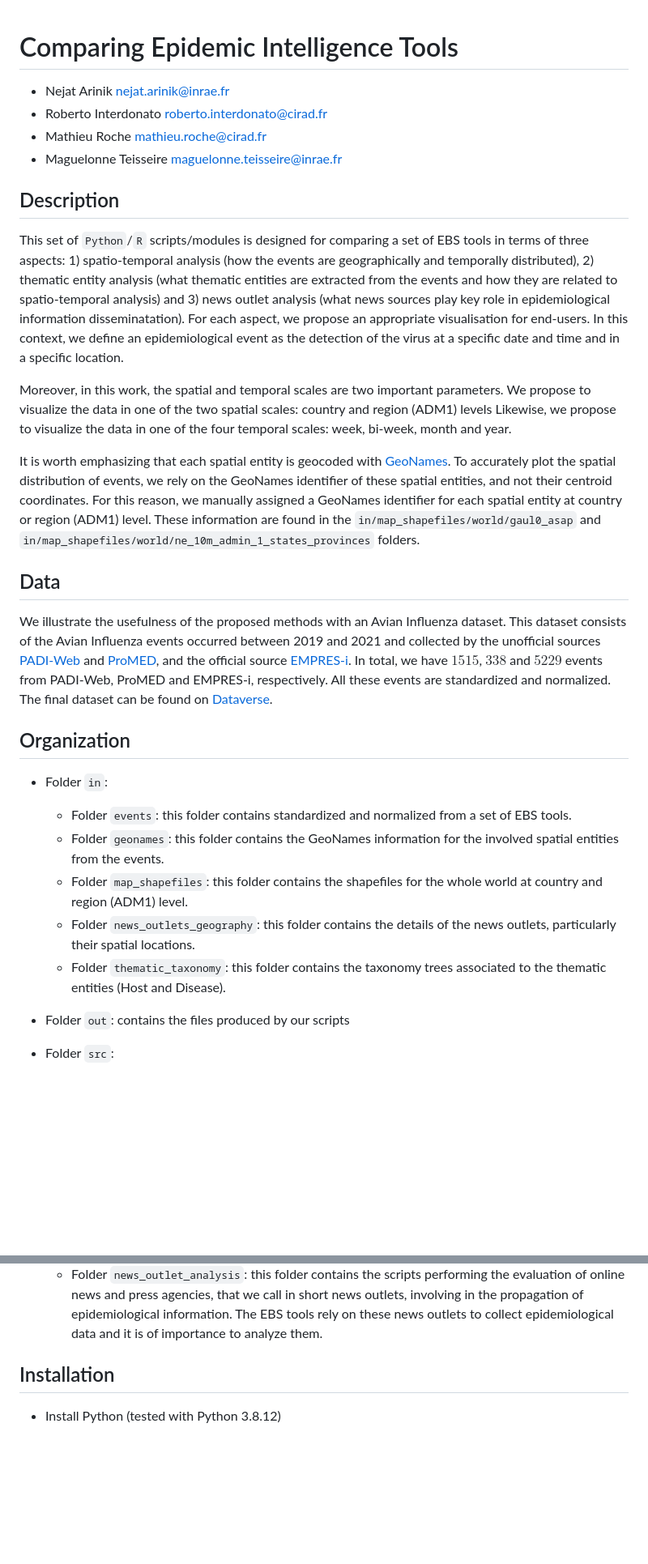
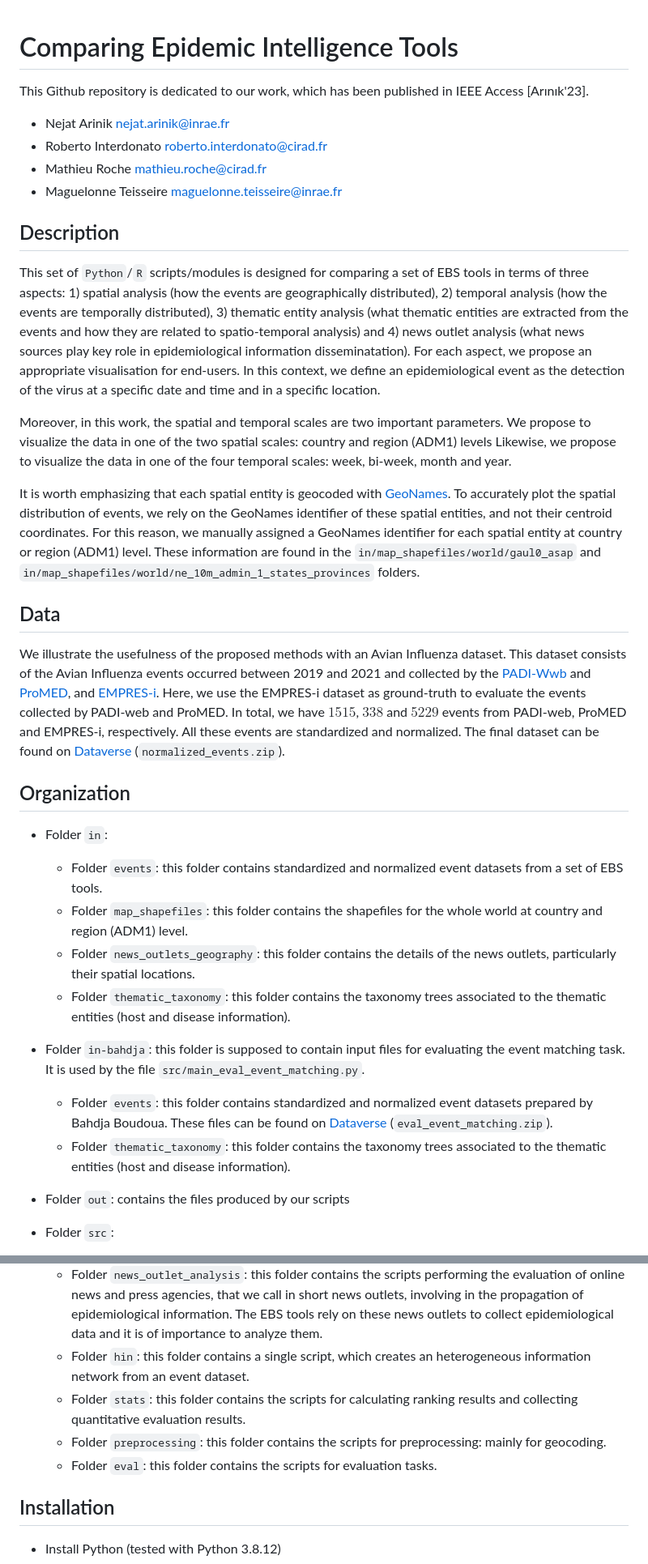
Before and after one commit to arinik9/compebs, a Markdown page: README.md, 2 parts joined by grey strips. Shown: that part at 81% size. GitHub-like rendering; blank space fills up the shorter version.

```diff
--- a/README.md
+++ b/README.md
@@ -1,4 +1,6 @@
 # Comparing Epidemic Intelligence Tools
+
+This Github repository is dedicated to our work, which has been published in IEEE Access [Arınık'23].
 
 * Nejat Arinik [nejat.arinik@inrae.fr](mailto:nejat.arinik@inrae.fr)
 * Roberto Interdonato [roberto.interdonato@cirad.fr](mailto:roberto.interdonato@cirad.fr)
@@ -8,7 +10,7 @@
 
 ## Description
 
-This set of `Python`/`R` scripts/modules is designed for comparing a set of EBS tools in terms of three aspects: 1) spatio-temporal analysis (how the events are geographically and temporally distributed), 2) thematic entity analysis (what thematic entities are extracted from the events and how they are related to spatio-temporal analysis) and 3) news outlet analysis (what news sources play key role in epidemiological information disseminatation). For each aspect, we propose an appropriate visualisation for end-users. In this context, we define an epidemiological event as the detection of the virus at a specific date and time and in a specific location.
+This set of `Python`/`R` scripts/modules is designed for comparing a set of EBS tools in terms of three aspects: 1) spatial analysis (how the events are geographically distributed), 2) temporal analysis (how the events are temporally distributed), 3) thematic entity analysis (what thematic entities are extracted from the events and how they are related to spatio-temporal analysis) and 4) news outlet analysis (what news sources play key role in epidemiological information disseminatation). For each aspect, we propose an appropriate visualisation for end-users. In this context, we define an epidemiological event as the detection of the virus at a specific date and time and in a specific location.
 
 Moreover, in this work, the spatial and temporal scales are two important parameters. We propose to visualize the data in one of the two spatial scales: country and region (ADM1) levels
 Likewise, we propose to visualize the data in one of the four temporal scales: week, bi-week, month and year.
@@ -18,18 +20,22 @@ It is worth emphasizing that each spatial entity is geocoded with [GeoNames](htt
 
 ## Data
 
-We illustrate the usefulness of the proposed methods with an Avian Influenza dataset. This dataset consists of the Avian Influenza events occurred between 2019 and 2021 and collected by the unofficial sources [PADI-Web](https://padi-web.cirad.fr) and [ProMED](https://promedmail.org), and the official source [EMPRES-i](https://empres-i.apps.fao.org). In total, we have $1515$, $338$ and $5229$ events from PADI-Web, ProMED and EMPRES-i, respectively. All these events are standardized and normalized. The final dataset can be found on [Dataverse](https://entrepot.recherche.data.gouv.fr/dataset.xhtml?persistentId=doi:10.57745/Y3XROX).
+We illustrate the usefulness of the proposed methods with an Avian Influenza dataset. This dataset consists of the Avian Influenza events occurred between 2019 and 2021 and collected by the [PADI-Wwb](https://padi-web.cirad.fr) and [ProMED](https://promedmail.org), and [EMPRES-i](https://empres-i.apps.fao.org). Here, we use the EMPRES-i dataset as ground-truth to evaluate the events collected by PADI-web and ProMED. In total, we have $1515$, $338$ and $5229$ events from PADI-web, ProMED and EMPRES-i, respectively. All these events are standardized and normalized. The final dataset can be found on [Dataverse](https://entrepot.recherche.data.gouv.fr/dataset.xhtml?persistentId=doi:10.57745/Y3XROX) (`normalized_events.zip`).
 
 
 ## Organization
 
 * Folder `in`:
 
-  * Folder `events`: this folder contains standardized and normalized from a set of EBS tools.
-  * Folder `geonames`: this folder contains the GeoNames information for the involved spatial entities from the events.
+  * Folder `events`: this folder contains standardized and normalized event datasets from a set of EBS tools.
   * Folder `map_shapefiles`: this folder contains the shapefiles for the whole world at country and region (ADM1) level.
   * Folder `news_outlets_geography`: this folder contains the details of the news outlets, particularly their spatial locations.
-  * Folder `thematic_taxonomy`: this folder contains the taxonomy trees associated to the thematic entities (Host and Disease).
+  * Folder `thematic_taxonomy`: this folder contains the taxonomy trees associated to the thematic entities (host and disease information).
+
+* Folder `in-bahdja`: this folder is supposed to contain input files for evaluating the event matching task. It is used by the file `src/main_eval_event_matching.py`.
+
+  * Folder `events`: this folder contains standardized and normalized event datasets prepared by Bahdja Boudoua. These files can be found on [Dataverse](https://entrepot.recherche.data.gouv.fr/dataset.xhtml?persistentId=doi:10.57745/Y3XROX) (`eval_event_matching.zip`).
+  * Folder `thematic_taxonomy`: this folder contains the taxonomy trees associated to the thematic entities (host and disease information).
 
 * Folder `out`: contains the files produced by our scripts
 
@@ -42,6 +48,10 @@ We illustrate the usefulness of the proposed methods with an Avian Influenza dat
   * Folder `temporal_analysis`: this folder contains the scripts performing the evaluation of the temporal focus of the events collected by different EBS tools
   * Folder `thematic_analysis`: this folder contains the scripts performing the evaluation of the thematic focus of the events collected by different EBS tools
   * Folder `news_outlet_analysis`: this folder contains the scripts performing the evaluation of online news and press agencies, that we call in short news outlets, involving in the propagation of epidemiological information. The EBS tools rely on these news outlets to collect epidemiological data and it is of importance to analyze them.
+  * Folder `hin`: this folder contains a single script, which creates an heterogeneous information network from an event dataset.
+  * Folder `stats`: this folder contains the scripts for calculating ranking results and collecting quantitative evaluation results.
+  * Folder `preprocessing`: this folder contains the scripts for preprocessing: mainly for geocoding.
+  * Folder `eval`: this folder contains the scripts for evaluation tasks.
 
 
 ## Installation
```
Also changed, not shown: other parts of README.md (+8 -2 lines).
